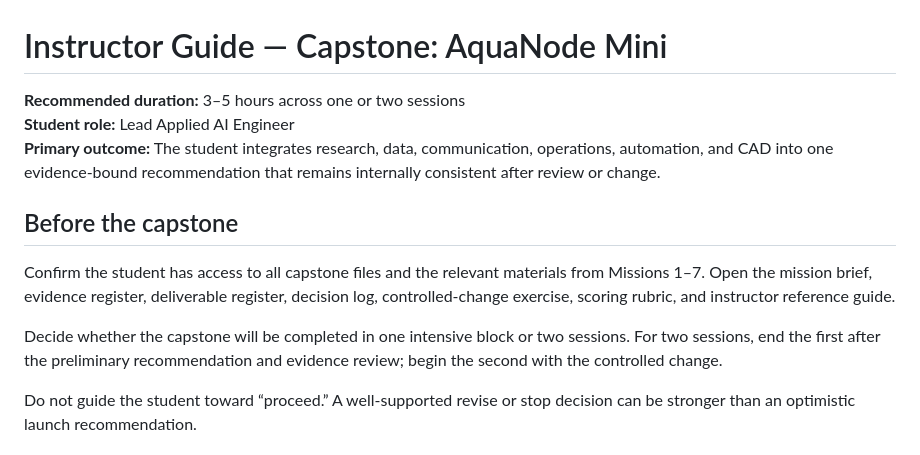
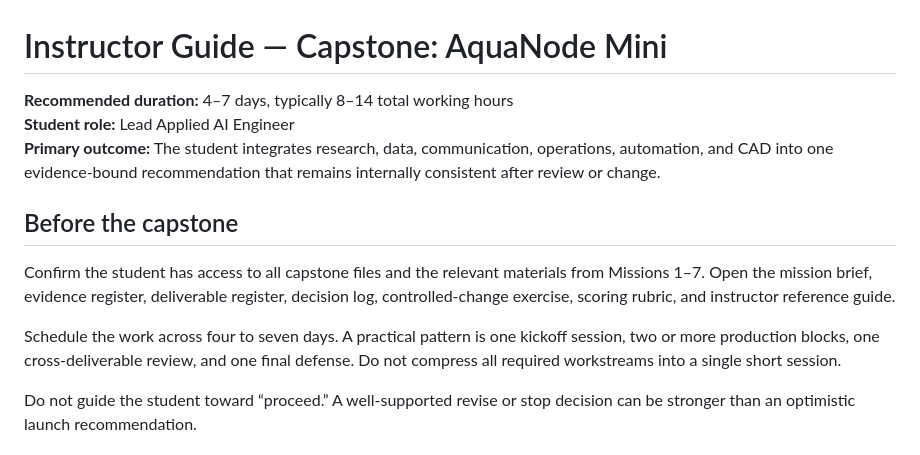
Before and after one commit to guynaor/applied-ai-mastery, a Markdown page: capstone/instructor/AF-CAP-100-capstone-teaching-guide.md, the part around one of its changes. Rendered like a GitHub page.

```diff
--- a/capstone/instructor/AF-CAP-100-capstone-teaching-guide.md
+++ b/capstone/instructor/AF-CAP-100-capstone-teaching-guide.md
@@ -1,6 +1,6 @@
 # Instructor Guide — Capstone: AquaNode Mini
 
-**Recommended duration:** 3–5 hours across one or two sessions
+**Recommended duration:** 4–7 days, typically 8–14 total working hours
 **Student role:** Lead Applied AI Engineer
 **Primary outcome:** The student integrates research, data, communication, operations, automation, and CAD into one evidence-bound recommendation that remains internally consistent after review or change.
 
@@ -8,7 +8,7 @@
 
 Confirm the student has access to all capstone files and the relevant materials from Missions 1–7. Open the mission brief, evidence register, deliverable register, decision log, controlled-change exercise, scoring rubric, and instructor reference guide.
 
-Decide whether the capstone will be completed in one intensive block or two sessions. For two sessions, end the first after the preliminary recommendation and evidence review; begin the second with the controlled change.
+Schedule the work across four to seven days. A practical pattern is one kickoff session, two or more production blocks, one cross-deliverable review, and one final defense. Do not compress all required workstreams into a single short session.
 
 Do not guide the student toward “proceed.” A well-supported revise or stop decision can be stronger than an optimistic launch recommendation.
 
```
Also changed, not shown: other parts of capstone/instructor/AF-CAP-100-capstone-teaching-guide.md (+12 -10 lines).
